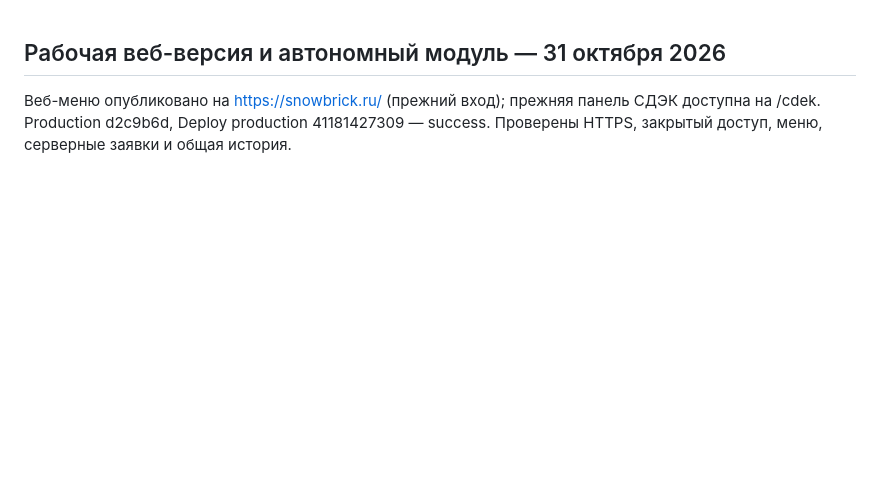
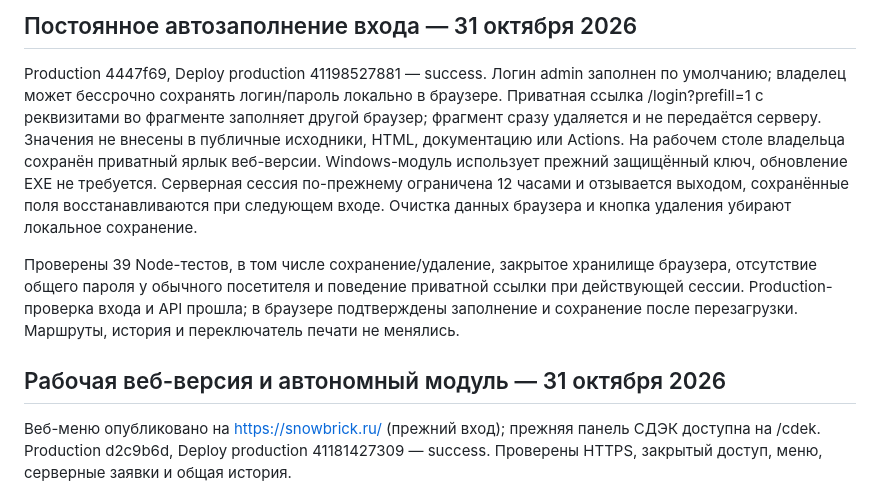
Before and after one commit to nicemoment777-code/amo, a Markdown page: docs/HANDOFF.md, the part around the change. Drawn GitHub-style; blank space fills up the shorter version.

Commit message:
Record verified persistent login autofill rollout

```diff
--- a/docs/HANDOFF.md
+++ b/docs/HANDOFF.md
@@ -1,3 +1,9 @@
+## Постоянное автозаполнение входа — 31 октября 2026
+
+Production 4447f69, Deploy production 41198527881 — success. Логин admin заполнен по умолчанию; владелец может бессрочно сохранять логин/пароль локально в браузере. Приватная ссылка /login?prefill=1 с реквизитами во фрагменте заполняет другой браузер; фрагмент сразу удаляется и не передаётся серверу. Значения не внесены в публичные исходники, HTML, документацию или Actions. На рабочем столе владельца сохранён приватный ярлык веб-версии. Windows-модуль использует прежний защищённый ключ, обновление EXE не требуется. Серверная сессия по-прежнему ограничена 12 часами и отзывается выходом, сохранённые поля восстанавливаются при следующем входе. Очистка данных браузера и кнопка удаления убирают локальное сохранение.
+
+Проверены 39 Node-тестов, в том числе сохранение/удаление, закрытое хранилище браузера, отсутствие общего пароля у обычного посетителя и поведение приватной ссылки при действующей сессии. Production-проверка входа и API прошла; в браузере подтверждены заполнение и сохранение после перезагрузки. Маршруты, история и переключатель печати не менялись.
+
 ## Рабочая веб-версия и автономный модуль — 31 октября 2026
 
 Веб-меню опубликовано на https://snowbrick.ru/ (прежний вход); прежняя панель СДЭК доступна на /cdek. Production d2c9b6d, Deploy production 41181427309 — success. Проверены HTTPS, закрытый доступ, меню, серверные заявки и общая история.
```
